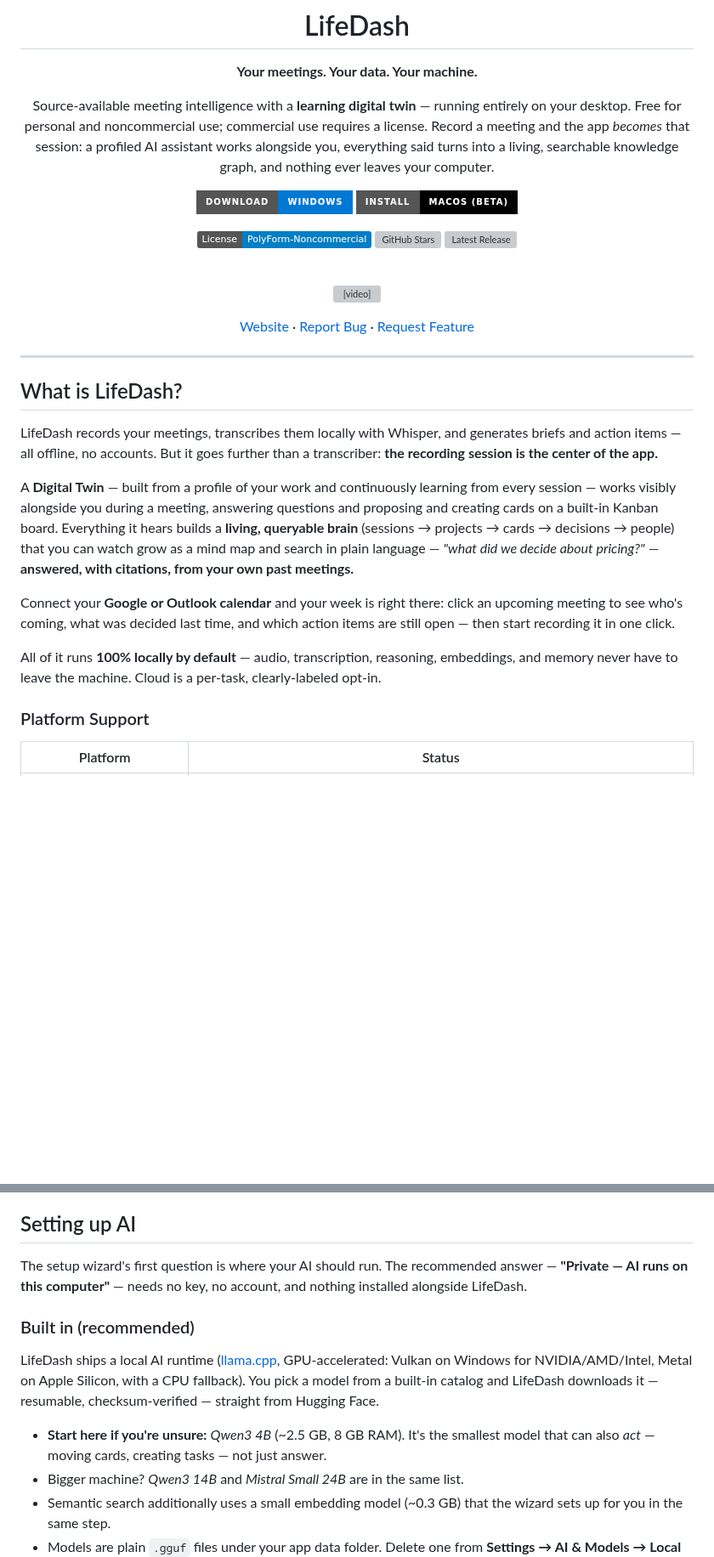
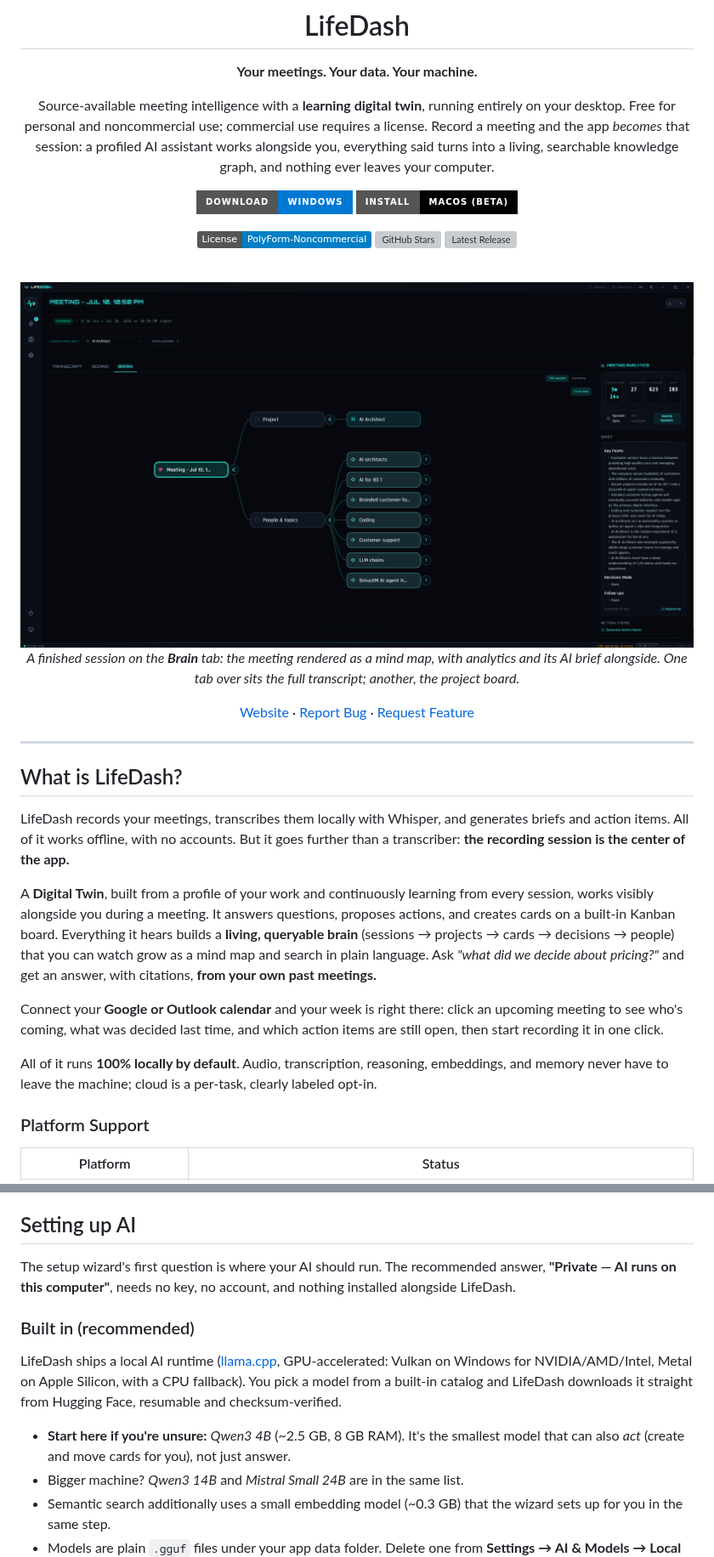
Before and after one commit to Lab-51/lifedash, a Markdown page: README.md, 2 parts joined by grey strips. Shown at 85% size. Rendered like a GitHub page; pictures changed too: docs/screenshot-session-brain.png (added); badges without logos; blank space fills up the shorter version; grey boxes are pictures that could not be loaded.

```diff
--- a/README.md
+++ b/README.md
@@ -6,7 +6,7 @@
 
 **Your meetings. Your data. Your machine.**
 
-Source-available meeting intelligence with a **learning digital twin** — running entirely on your desktop. Free for personal and noncommercial use; commercial use requires a license.
+Source-available meeting intelligence with a **learning digital twin**, running entirely on your desktop. Free for personal and noncommercial use; commercial use requires a license.
 Record a meeting and the app _becomes_ that session: a profiled AI assistant works alongside you, everything said turns into a living, searchable knowledge graph, and nothing ever leaves your computer.
 
 [![Download for Windows](https://img.shields.io/badge/Download-Windows-0078D4?style=for-the-badge&logo=windows&logoColor=white)](https://github.com/Lab-51/lifedash/releases/latest)
@@ -18,7 +18,9 @@ Record a meeting and the app _becomes_ that session: a profiled AI assistant wor
 
 <br />
 
-<video src="https://github.com/user-attachments/assets/9cda3cce-4e80-4e99-be6d-c7c8e9413523" width="900" autoplay loop muted playsinline></video>
+<img src="docs/screenshot-session-brain.png" alt="A finished session in LifeDash: the meeting's Brain mind map, with analytics, the AI brief, and action items alongside" width="900" />
+
+_A finished session on the **Brain** tab: the meeting rendered as a mind map, with analytics and its AI brief alongside. One tab over sits the full transcript; another, the project board._
 
 [Website](https://lifedash.space) · [Report Bug](https://github.com/Lab-51/lifedash/issues) · [Request Feature](https://github.com/Lab-51/lifedash/issues)
 
@@ -28,13 +30,13 @@ Record a meeting and the app _becomes_ that session: a profiled AI assistant wor
 
 ## What is LifeDash?
 
-LifeDash records your meetings, transcribes them locally with Whisper, and generates briefs and action items — all offline, no accounts. But it goes further than a transcriber: **the recording session is the center of the app.**
+LifeDash records your meetings, transcribes them locally with Whisper, and generates briefs and action items. All of it works offline, with no accounts. But it goes further than a transcriber: **the recording session is the center of the app.**
 
-A **Digital Twin** — built from a profile of your work and continuously learning from every session — works visibly alongside you during a meeting, answering questions and proposing and creating cards on a built-in Kanban board. Everything it hears builds a **living, queryable brain** (sessions → projects → cards → decisions → people) that you can watch grow as a mind map and search in plain language — _"what did we decide about pricing?"_ — **answered, with citations, from your own past meetings.**
+A **Digital Twin**, built from a profile of your work and continuously learning from every session, works visibly alongside you during a meeting. It answers questions, proposes actions, and creates cards on a built-in Kanban board. Everything it hears builds a **living, queryable brain** (sessions → projects → cards → decisions → people) that you can watch grow as a mind map and search in plain language. Ask _"what did we decide about pricing?"_ and get an answer, with citations, **from your own past meetings.**
 
-Connect your **Google or Outlook calendar** and your week is right there: click an upcoming meeting to see who's coming, what was decided last time, and which action items are still open — then start recording it in one click.
+Connect your **Google or Outlook calendar** and your week is right there: click an upcoming meeting to see who's coming, what was decided last time, and which action items are still open, then start recording it in one click.
 
-All of it runs **100% locally by default** — audio, transcription, reasoning, embeddings, and memory never have to leave the machine. Cloud is a per-task, clearly-labeled opt-in.
+All of it runs **100% locally by default**. Audio, transcription, reasoning, embeddings, and memory never have to leave the machine; cloud is a per-task, clearly labeled opt-in.
 
 ### Platform Support
 
@@ -99,7 +101,7 @@ brew tap lab-51/lifedash && brew install --cask lifedash
 ## Setting up AI
 
 The setup wizard's first question is where your AI should run. The recommended
-answer — **"Private — AI runs on this computer"** — needs no key, no account, and
+answer, **"Private — AI runs on this computer"**, needs no key, no account, and
 nothing installed alongside LifeDash.
 
 ### Built in (recommended)
@@ -107,10 +109,10 @@ nothing installed alongside LifeDash.
 LifeDash ships a local AI runtime ([llama.cpp](https://github.com/ggml-org/llama.cpp),
 GPU-accelerated: Vulkan on Windows for NVIDIA/AMD/Intel, Metal on Apple Silicon,
 with a CPU fallback). You pick a model from a built-in catalog and LifeDash
-downloads it — resumable, checksum-verified — straight from Hugging Face.
+downloads it straight from Hugging Face, resumable and checksum-verified.
 
 - **Start here if you're unsure:** _Qwen3 4B_ (~2.5 GB, 8 GB RAM). It's the smallest
-  model that can also _act_ — moving cards, creating tasks — not just answer.
+  model that can also _act_ (create and move cards for you), not just answer.
 - Bigger machine? _Qwen3 14B_ and _Mistral Small 24B_ are in the same list.
 - Semantic search additionally uses a small embedding model (~0.3 GB) that the
   wizard sets up for you in the same step.
```
Also changed, not shown: other parts of README.md (+45 -44 lines).
